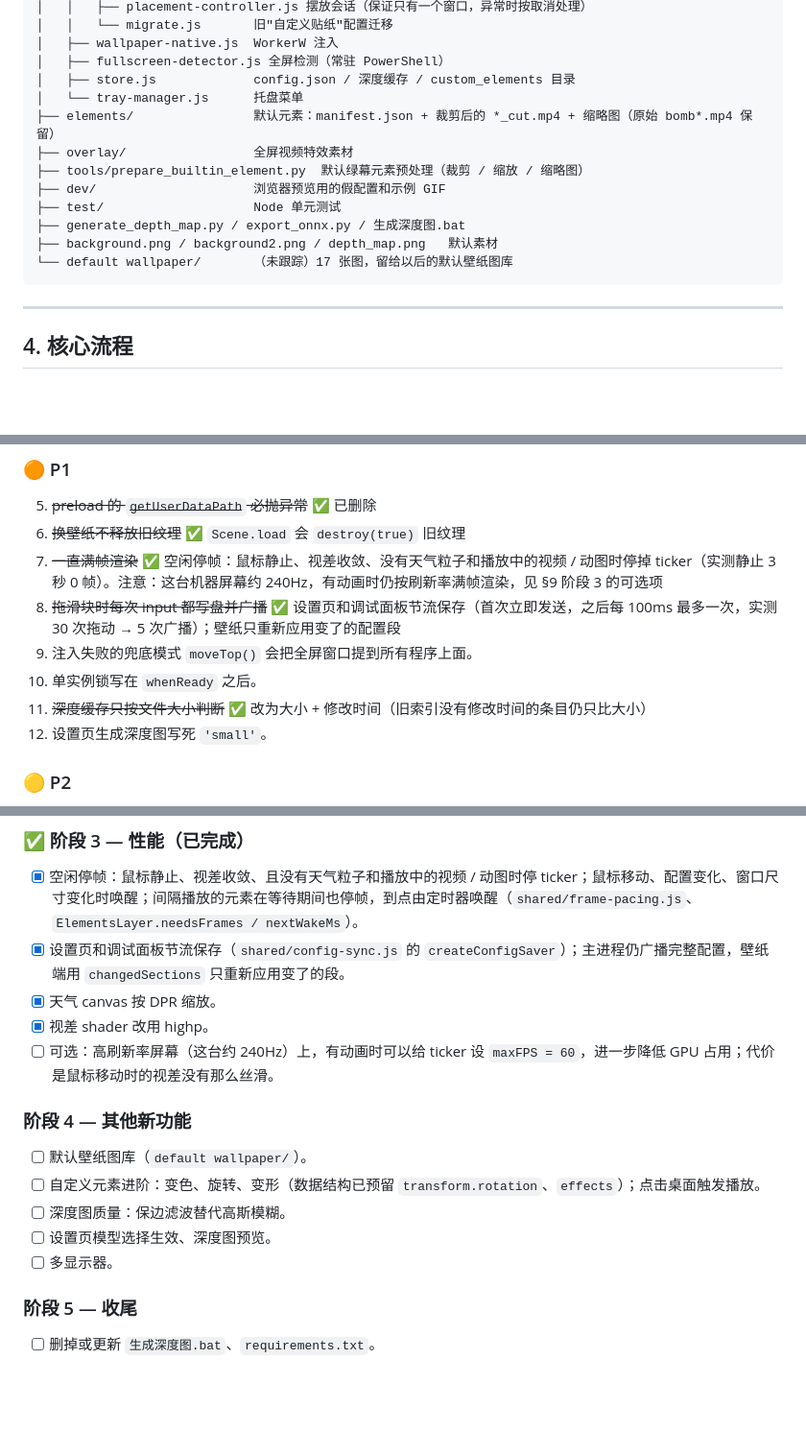
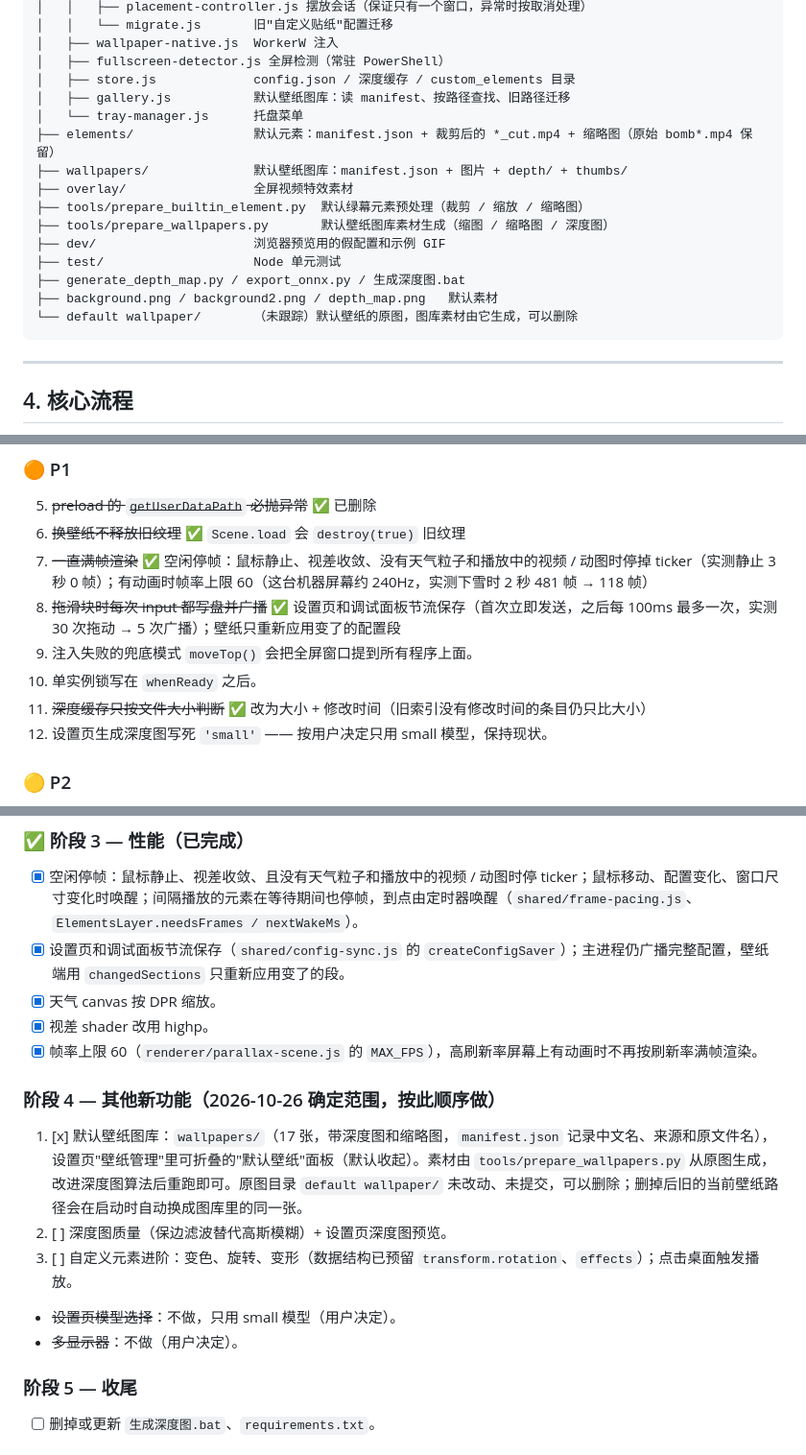
Before and after one commit to ZihengMiao-Colin/interactive-desktop-wallpaper, a Markdown page: PROJECT_NOTES.md, 3 parts joined by grey strips. Shown at 96% size. GitHub-like rendering; blank space fills up the shorter version.

Commit message:
docs: 标记默认壁纸图库和 60fps 上限完成，确定阶段 4 范围
Co-Authored-By: Claude Opus 5.5 <noreply@anthropic.com>

````diff
--- a/PROJECT_NOTES.md
+++ b/PROJECT_NOTES.md
@@ -80,15 +81,18 @@ Electron 桌面应用：用户选一张图片 → 调用本地 Python（Depth An
 │   ├── wallpaper-native.js  WorkerW 注入
 │   ├── fullscreen-detector.js 全屏检测（常驻 PowerShell）
 │   ├── store.js             config.json / 深度缓存 / custom_elements 目录
+│   ├── gallery.js           默认壁纸图库：读 manifest、按路径查找、旧路径迁移
 │   └── tray-manager.js      托盘菜单
 ├── elements/                默认元素：manifest.json + 裁剪后的 *_cut.mp4 + 缩略图（原始 bomb*.mp4 保留）
+├── wallpapers/              默认壁纸图库：manifest.json + 图片 + depth/ + thumbs/
 ├── overlay/                 全屏视频特效素材
 ├── tools/prepare_builtin_element.py  默认绿幕元素预处理（裁剪 / 缩放 / 缩略图）
+├── tools/prepare_wallpapers.py       默认壁纸图库素材生成（缩图 / 缩略图 / 深度图）
 ├── dev/                     浏览器预览用的假配置和示例 GIF
 ├── test/                    Node 单元测试
 ├── generate_depth_map.py / export_onnx.py / 生成深度图.bat
 ├── background.png / background2.png / depth_map.png   默认素材
-└── default wallpaper/       （未跟踪）17 张图，留给以后的默认壁纸图库
+└── default wallpaper/       （未跟踪）默认壁纸的原图，图库素材由它生成，可以删除
 ```
 
 ---
@@ -189,12 +194,12 @@ Electron 桌面应用：用户选一张图片 → 调用本地 Python（Depth An
 ### 🟠 P1
 5. ~~preload 的 `getUserDataPath` 必抛异常~~ ✅ 已删除
 6. ~~换壁纸不释放旧纹理~~ ✅ `Scene.load` 会 `destroy(true)` 旧纹理
-7. ~~一直满帧渲染~~ ✅ 空闲停帧：鼠标静止、视差收敛、没有天气粒子和播放中的视频 / 动图时停掉 ticker（实测静止 3 秒 0 帧）。注意：这台机器屏幕约 240Hz，有动画时仍按刷新率满帧渲染，见 §9 阶段 3 的可选项
+7. ~~一直满帧渲染~~ ✅ 空闲停帧：鼠标静止、视差收敛、没有天气粒子和播放中的视频 / 动图时停掉 ticker（实测静止 3 秒 0 帧）；有动画时帧率上限 60（这台机器屏幕约 240Hz，实测下雪时 2 秒 481 帧 → 118 帧）
 8. ~~拖滑块时每次 input 都写盘并广播~~ ✅ 设置页和调试面板节流保存（首次立即发送，之后每 100ms 最多一次，实测 30 次拖动 → 5 次广播）；壁纸只重新应用变了的配置段
 9. 注入失败的兜底模式 `moveTop()` 会把全屏窗口提到所有程序上面。
 10. 单实例锁写在 `whenReady` 之后。
 11. ~~深度缓存只按文件大小判断~~ ✅ 改为大小 + 修改时间（旧索引没有修改时间的条目仍只比大小）
-12. 设置页生成深度图写死 `'small'`。
+12. 设置页生成深度图写死 `'small'` —— 按用户决定只用 small 模型，保持现状。
 
 ### 🟡 P2
 13. ~~死代码~~ ✅ 拆分 `app.js` 时已清理
@@ -228,14 +233,14 @@ Electron 桌面应用：用户选一张图片 → 调用本地 Python（Depth An
 - [x] 设置页和调试面板节流保存（`shared/config-sync.js` 的 `createConfigSaver`）；主进程仍广播完整配置，壁纸端用 `changedSections` 只重新应用变了的段。
 - [x] 天气 canvas 按 DPR 缩放。
 - [x] 视差 shader 改用 highp。
-- [ ] 可选：高刷新率屏幕（这台约 240Hz）上，有动画时可以给 ticker 设 `maxFPS = 60`，进一步降低 GPU 占用；代价是鼠标移动时的视差没有那么丝滑。
+- [x] 帧率上限 60（`renderer/parallax-scene.js` 的 `MAX_FPS`），高刷新率屏幕上有动画时不再按刷新率满帧渲染。
 
-### 阶段 4 — 其他新功能
-- [ ] 默认壁纸图库（`default wallpaper/`）。
-- [ ] 自定义元素进阶：变色、旋转、变形（数据结构已预留 `transform.rotation`、`effects`）；点击桌面触发播放。
-- [ ] 深度图质量：保边滤波替代高斯模糊。
-- [ ] 设置页模型选择生效、深度图预览。
-- [ ] 多显示器。
+### 阶段 4 — 其他新功能（2026-10-26 确定范围，按此顺序做）
+1. [x] 默认壁纸图库：`wallpapers/`（17 张，带深度图和缩略图，`manifest.json` 记录中文名、来源和原文件名），设置页"壁纸管理"里可折叠的"默认壁纸"面板（默认收起）。素材由 `tools/prepare_wallpapers.py` 从原图生成，改进深度图算法后重跑即可。原图目录 `default wallpaper/` 未改动、未提交，可以删除；删掉后旧的当前壁纸路径会在启动时自动换成图库里的同一张。
+2. [ ] 深度图质量（保边滤波替代高斯模糊）+ 设置页深度图预览。
+3. [ ] 自定义元素进阶：变色、旋转、变形（数据结构已预留 `transform.rotation`、`effects`）；点击桌面触发播放。
+- ~~设置页模型选择~~：不做，只用 small 模型（用户决定）。
+- ~~多显示器~~：不做（用户决定）。
 
 ### 阶段 5 — 收尾
 - [ ] 删掉或更新 `生成深度图.bat`、`requirements.txt`。
````
Also changed, not shown: other parts of PROJECT_NOTES.md (+3 -1 lines).
